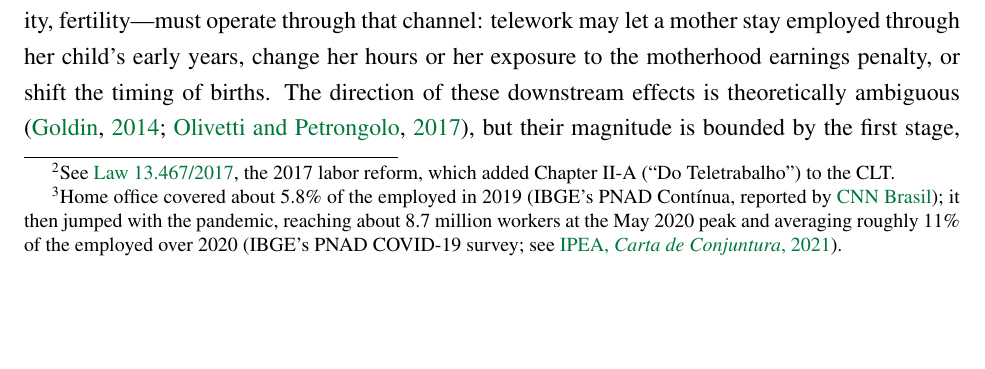
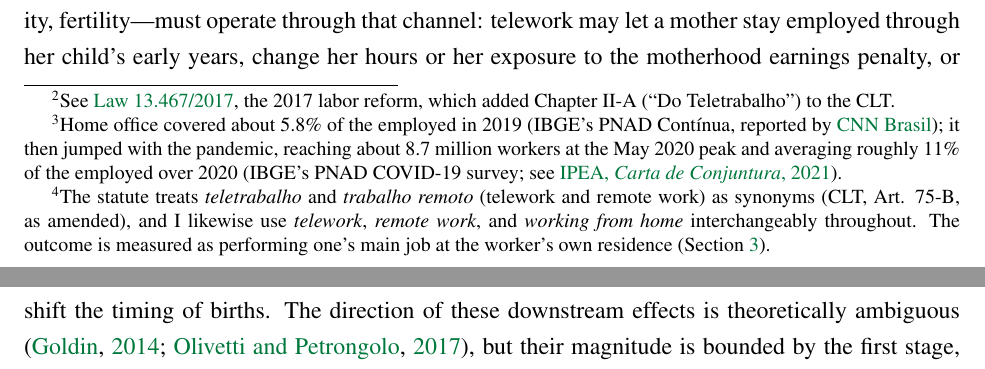
Before and after one commit to FredieDidier/HomeOfficePNAD, a LaTeX paper (latex/paper.tex): part of page 5 of 38 before the commit and two parts of pages 5 and 6 of 38 after it, the two joined at a grey line, cut so that both start at the same text, the shorter picture padded with empty space. Compiled offline with pdfLaTeX.

Commit message:
Minor adjustment

```diff
--- a/latex/paper.tex
+++ b/latex/paper.tex
@@ -79,7 +79,7 @@ The remainder of the paper is organized as follows. Section~\ref{sec:background}
 
 \subsection{The reform}
 
-Brazilian labor law had no dedicated treatment of telework until 2017, when a broad labor reform added a chapter on remote work to the Consolidation of Labor Laws (CLT).\footnote{See \href{https://www.planalto.gov.br/ccivil_03/_ato2015-2018/2017/lei/l13467.htm}{Law 13.467/2017}, the 2017 labor reform, which added Chapter II-A (``Do Teletrabalho'') to the CLT.} The arrangement remained marginal until the pandemic forced a temporary but massive shift to home-based work in 2020--2021.\footnote{Home office covered about 5.8\% of the employed in 2019 (IBGE's PNAD Cont\'inua, reported by \href{https://www.cnnbrasil.com.br/economia/macroeconomia/trabalho-remoto-mais-que-dobrou-em-10-anos-mas-caiu-apos-pandemia-mostra-ibge/}{CNN Brasil}); it then jumped with the pandemic, reaching about 8.7 million workers at the May 2020 peak and averaging roughly 11\% of the employed over 2020 (IBGE's PNAD COVID-19 survey; see \href{https://www.ipea.gov.br/cartadeconjuntura/index.php/2021/02/o-trabalho-remoto-e-a-pandemia-o-que-a-pnad-covid-19-nos-mostrou/}{IPEA, \emph{Carta de Conjuntura}, 2021}).} As that shock receded, the federal government issued Provisional Measure 1108 on 25 March 2022 (published 28 March), which modernized the telework chapter and, in its Article 75-F, introduced the provision studied here; the measure was converted, with the article unchanged, into Law 14.442 on 2 September 2022.
+Brazilian labor law had no dedicated treatment of telework until 2017, when a broad labor reform added a chapter on remote work to the Consolidation of Labor Laws (CLT).\footnote{See \href{https://www.planalto.gov.br/ccivil_03/_ato2015-2018/2017/lei/l13467.htm}{Law 13.467/2017}, the 2017 labor reform, which added Chapter II-A (``Do Teletrabalho'') to the CLT.} The arrangement remained marginal until the pandemic forced a temporary but massive shift to home-based work in 2020--2021.\footnote{Home office covered about 5.8\% of the employed in 2019 (IBGE's PNAD Cont\'inua, reported by \href{https://www.cnnbrasil.com.br/economia/macroeconomia/trabalho-remoto-mais-que-dobrou-em-10-anos-mas-caiu-apos-pandemia-mostra-ibge/}{CNN Brasil}); it then jumped with the pandemic, reaching about 8.7 million workers at the May 2020 peak and averaging roughly 11\% of the employed over 2020 (IBGE's PNAD COVID-19 survey; see \href{https://www.ipea.gov.br/cartadeconjuntura/index.php/2021/02/o-trabalho-remoto-e-a-pandemia-o-que-a-pnad-covid-19-nos-mostrou/}{IPEA, \emph{Carta de Conjuntura}, 2021}).} As that shock receded, the federal government issued Provisional Measure 1108 on 25 March 2022 (published 28 March), which modernized the telework chapter and, in its Article 75-F, introduced the provision studied here;\footnote{The statute treats \emph{teletrabalho} and \emph{trabalho remoto} (telework and remote work) as synonyms (CLT, Art. 75-B, as amended), and I likewise use \emph{telework}, \emph{remote work}, and \emph{working from home} interchangeably throughout. The outcome is measured as performing one's main job at the worker's own residence (Section~\ref{sec:data}).} the measure was converted, with the article unchanged, into Law 14.442 on 2 September 2022.
 
 Article 75-F directs employers to give priority, in allocating positions whose activities can be performed remotely, to employees with disabilities and to employees with children or legal dependents up to 4 years of age. Three features of the provision shape the analysis. First, it grants a priority in allocation, not a right to telework: an employer must place eligible employees ahead of others when distributing positions that are already teleworkable, but need not create such positions or grant remote work to anyone in particular. Second, it carries no dedicated enforcement mechanism or penalty and requires neither an employee request nor any certification. Third, it binds only on employees under the CLT---formal, registered, private-sector, and comparable workers---and not on the self-employed, on employers, or on the large population of workers without a registered contract. Together these features make Article 75-F a near-textbook soft mandate, and they motivate both the intent-to-treat reading of the estimates (Section~\ref{sec:strategy}) and the placebo splits by contract type (Section~\ref{sec:heterogeneity}).
 
```
